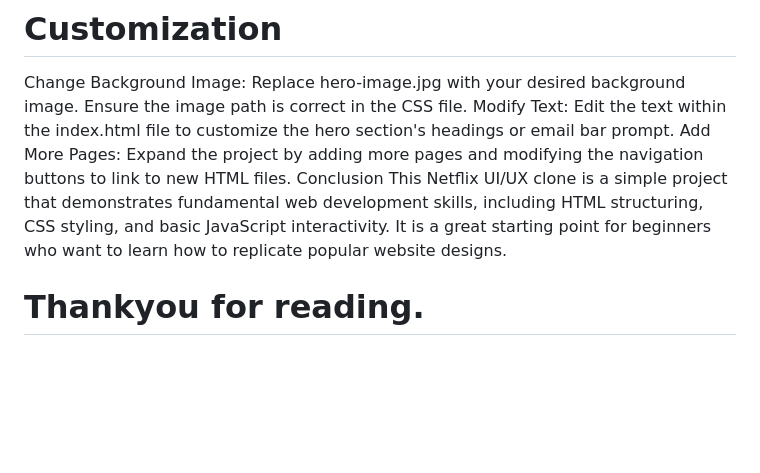
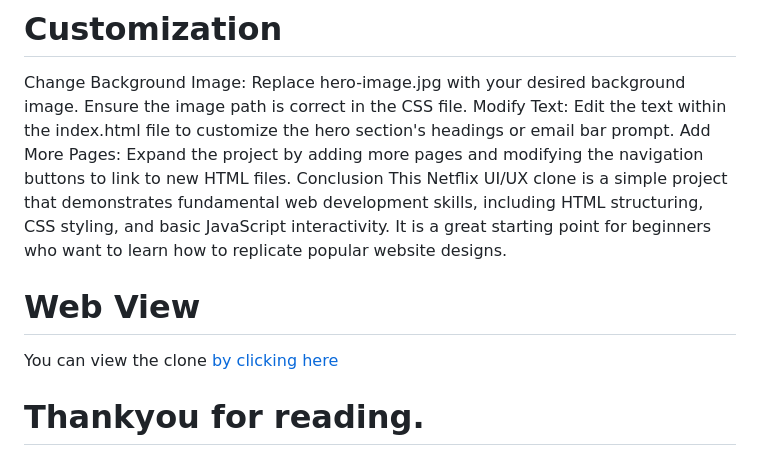
Before and after one commit to Lucky-Joshi/NETFLIX-CLONE, a Markdown page: README.md, the part around the change. GitHub-like rendering; blank space fills up the shorter version.

Commit message:
Update in documentation

```diff
--- a/README.md
+++ b/README.md
@@ -60,5 +60,6 @@ Expand the project by adding more pages and modifying the navigation buttons to
 Conclusion
 This Netflix UI/UX clone is a simple project that demonstrates fundamental web development skills, including HTML structuring, CSS styling, and basic JavaScript interactivity. It is a great starting point for beginners who want to learn how to replicate popular website designs.
 
-
+# Web View
+You can view the clone [by clicking here](https://lucky-joshi.github.io/NETFLIX-CLONE/)
 # Thankyou for reading.
```
